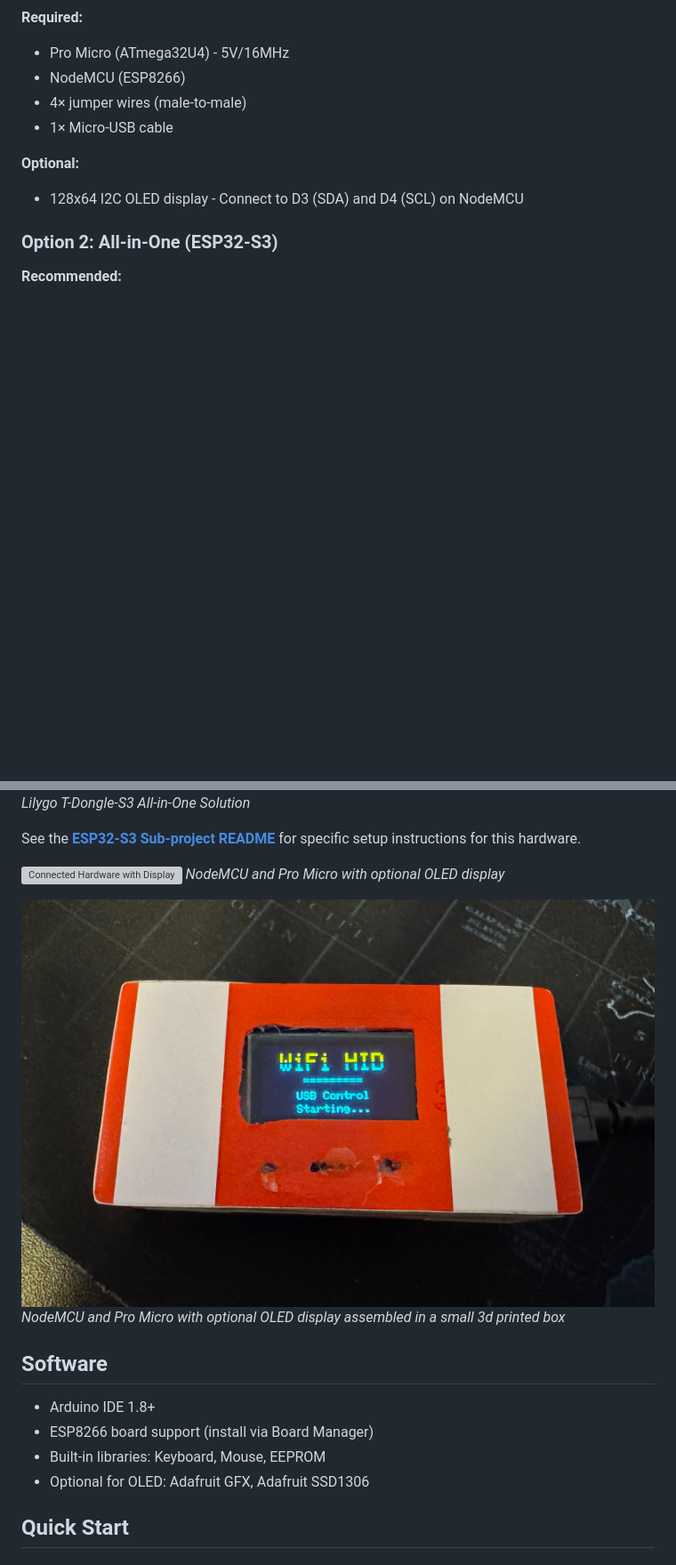
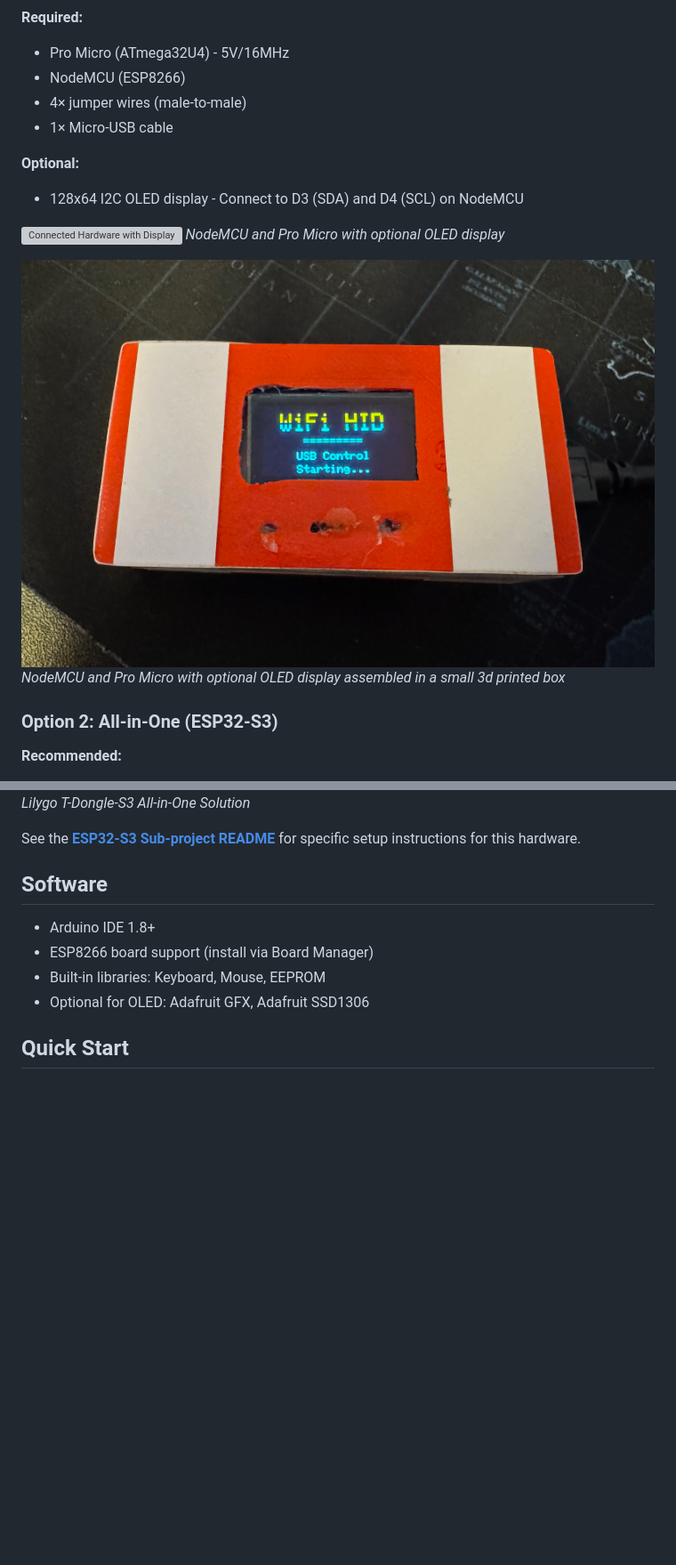
Before and after one commit to maxiwoj/wifi-usb-hid, a Markdown page: README.md, 2 parts joined by grey strips. Shown at 89% size. Rendered like a GitHub page; blank space fills up the shorter version; grey boxes are pictures that could not be loaded.

```diff
--- a/README.md
+++ b/README.md
@@ -49,6 +49,12 @@ See **[FEATURES.md](docs/FEATURES.md)** for a detailed description of each featu
 **Optional:**
 - 128x64 I2C OLED display - Connect to D3 (SDA) and D4 (SCL) on NodeMCU
 
+![Connected Hardware with Display](docs/resource/display_connected_pic.jpeg)
+  *NodeMCU and Pro Micro with optional OLED display*
+
+![Assembled Hardware in a small box](docs/resource/assembled.jpeg)
+*NodeMCU and Pro Micro with optional OLED display assembled in a small 3d printed box*
+
 ### Option 2: All-in-One (ESP32-S3)
 **Recommended:**
 - **Lilygo T-Dongle-S3**: A compact USB-dongle form factor with built-in 0.96" LCD and microSD card slot.
@@ -58,12 +64,6 @@ See **[FEATURES.md](docs/FEATURES.md)** for a detailed description of each featu
 *Lilygo T-Dongle-S3 All-in-One Solution*
 
 See the **[ESP32-S3 Sub-project README](esp32-s3/README.md)** for specific setup instructions for this hardware.
-
-![Connected Hardware with Display](docs/resource/display_connected_pic.jpeg)
-*NodeMCU and Pro Micro with optional OLED display*
-
-![Assembled Hardware in a small box](docs/resource/assembled.jpeg)
-*NodeMCU and Pro Micro with optional OLED display assembled in a small 3d printed box*
 
 ## Software
 
```
Also changed, not shown: esp32-s3/README.md (+8 -2 lines).
